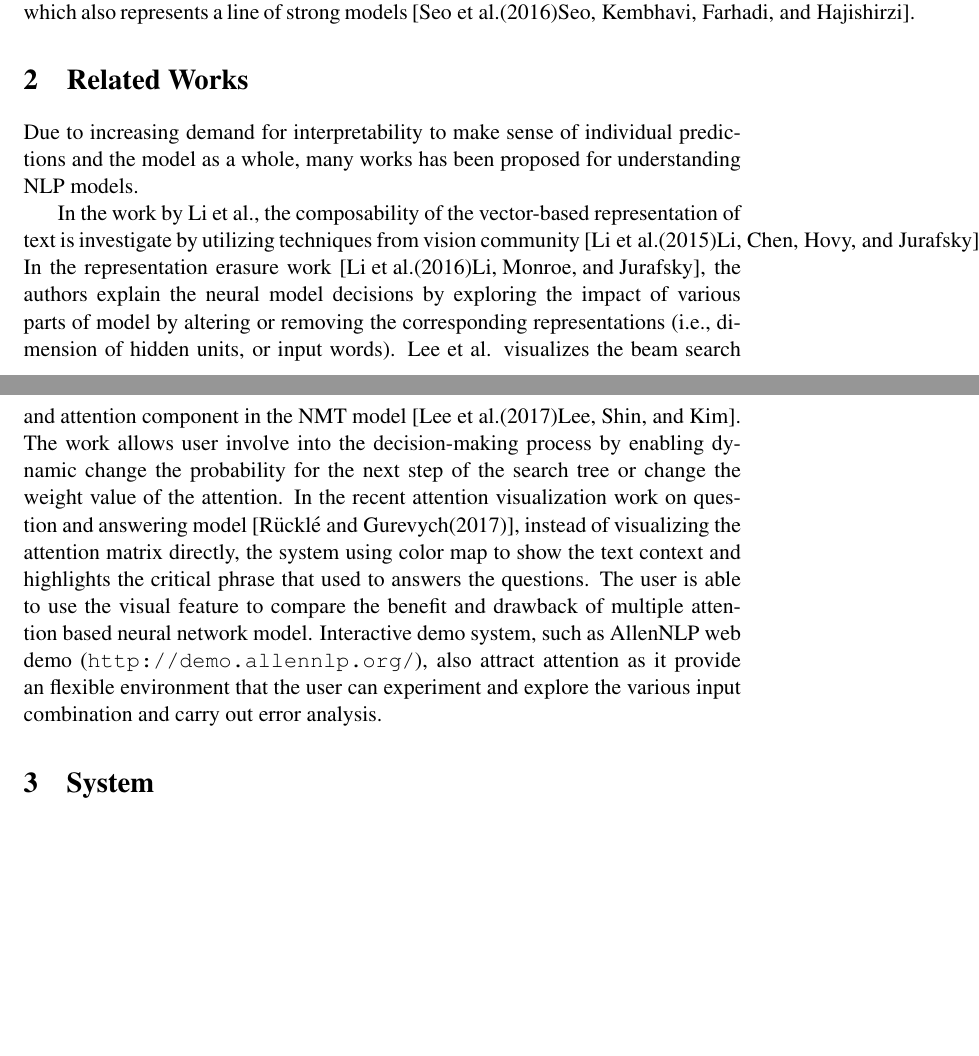
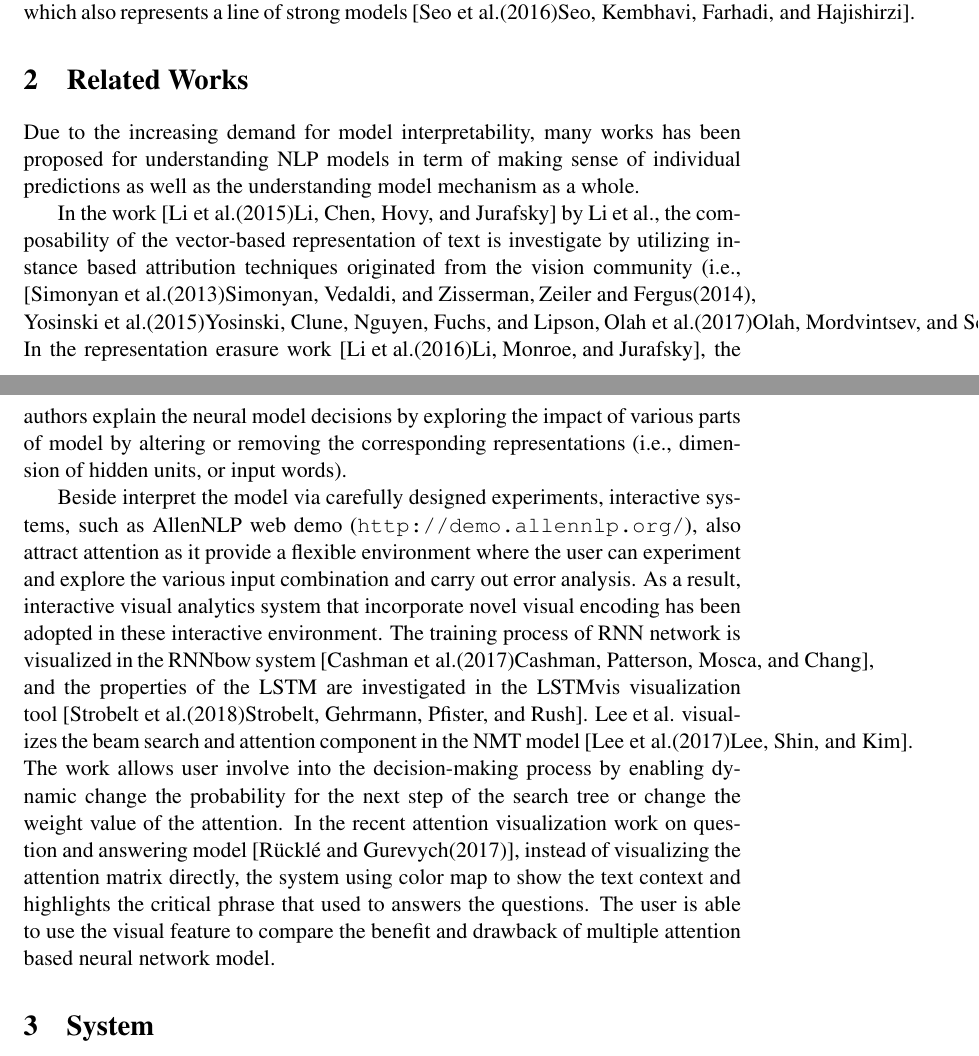
Before and after one commit to sci-visus/NLPModelExplorer, a LaTeX paper (EMNLP-demo-paper/NLPVis-demo-paper.tex, which reads EMNLP-demo-paper/relatedWorks.tex): two parts of pages 2 and 3 of 5 before the commit and two parts of pages 2 and 3 of 6 after it, joined at a grey line, cut so that both start at the same text, the shorter picture padded with empty space. Compiled offline with pdfLaTeX; a LaTeX package or settings file that is missing is left out.

Commit message:
update related works

```diff
--- a/EMNLP-demo-paper/relatedWorks.tex
+++ b/EMNLP-demo-paper/relatedWorks.tex
@@ -1,9 +1,15 @@
 \section{Related Works}
-Due to increasing demand for interpretability to make sense of individual predictions and the model as a whole, many works has been proposed for understanding NLP models.
+Due to the increasing demand for model interpretability, many works has been proposed for understanding NLP models in term of making sense of individual predictions as well as the understanding model mechanism as a whole.
 
-In the work by Li et al., the composability of the vector-based representation of text is investigate by utilizing techniques from vision community \cite{LiChenHovy2015}.
+In the work~\cite{LiChenHovy2015} by Li et al., the composability of the vector-based representation of text is investigate by utilizing instance based attribution techniques originated from the vision community (i.e., \cite{SimonyanVedaldiZisserman2013, ZeilerFergus2014, YosinskiCluneNguyen2015, OlahMordvintsevSchubert2017}).
 %
 In the representation erasure work~\cite{li2016understanding}, the authors explain the neural model decisions by exploring the impact of various parts of model by altering or removing the corresponding representations (i.e., dimension of hidden units, or input words).
+
+Beside interpret the model via carefully designed experiments, interactive systems, such as AllenNLP web demo (\url{http://demo.allennlp.org/}), also attract attention as it provide a flexible environment where the user can experiment and explore the various input combination and carry out error analysis.
+%
+As a result, interactive visual analytics system that incorporate novel visual encoding has been adopted in these interactive environment.
+%
+The training process of RNN network is visualized in the RNNbow system~\cite{CashmanPattersonMosca2017}, and the properties of the LSTM are investigated in the LSTMvis visualization tool~\cite{StrobeltGehrmannPfister2018}.
 %Interactive Visualization and Manipulation of Attention-based Neural Machine Translation
 Lee et al. visualizes the beam search and attention component in the NMT model~\cite{lee2017interactive}. The work allows user involve into the decision-making process by enabling dynamic change the probability for the next step of the search tree or change the weight value of the attention.
 %}
@@ -12,4 +18,3 @@ Lee et al. visualizes the beam search and attention component in the NMT model~\
 In the recent attention visualization work on question and answering model~\cite{ruckle2017end},
 instead of visualizing the attention matrix directly, the system using color map to show the text context and highlights the critical phrase that used to answers the questions. The user is able to use the visual feature to compare the benefit and drawback of multiple attention based neural network model.
 %}
-Interactive demo system, such as AllenNLP web demo (\url{http://demo.allennlp.org/}), also attract attention as it provide an flexible environment that the user can experiment and explore the various input combination and carry out error analysis.
```
Also changed, not shown: EMNLP-demo-paper/figs/attentionPanels.pdf.
